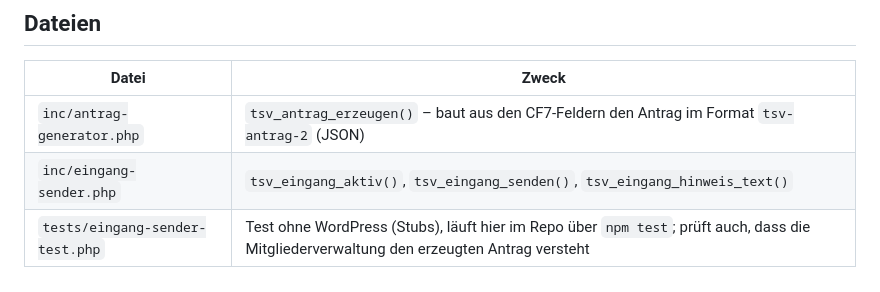
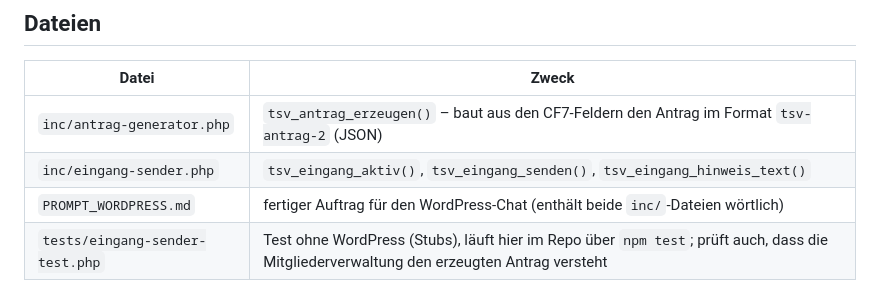
Before and after one commit to MeisterEder286/Mitgliederverwaltung, a Markdown page: wordpress/LIESMICH.md, the part around the change. Drawn GitHub-style.

```diff
--- a/wordpress/LIESMICH.md
+++ b/wordpress/LIESMICH.md
@@ -9,6 +9,7 @@ gesetzt ist, ändert sich nichts: Die Mail geht wie bisher mit PDF und XML. Gesa
 |---|---|
 | `inc/antrag-generator.php` | `tsv_antrag_erzeugen()` – baut aus den CF7-Feldern den Antrag im Format `tsv-antrag-2` (JSON) |
 | `inc/eingang-sender.php` | `tsv_eingang_aktiv()`, `tsv_eingang_senden()`, `tsv_eingang_hinweis_text()` |
+| `PROMPT_WORDPRESS.md` | fertiger Auftrag für den WordPress-Chat (enthält beide `inc/`-Dateien wörtlich) |
 | `tests/eingang-sender-test.php` | Test ohne WordPress (Stubs), läuft hier im Repo über `npm test`; prüft auch, dass die Mitgliederverwaltung den erzeugten Antrag versteht |
 
 Beide `inc/`-Dateien unverändert ins Child-Theme nach `inc/` kopieren. `inc/xml-generator.php` bleibt, solange Access
```
Also changed, not shown: wordpress/PROMPT_WORDPRESS.md (added, +374 -0 lines).
